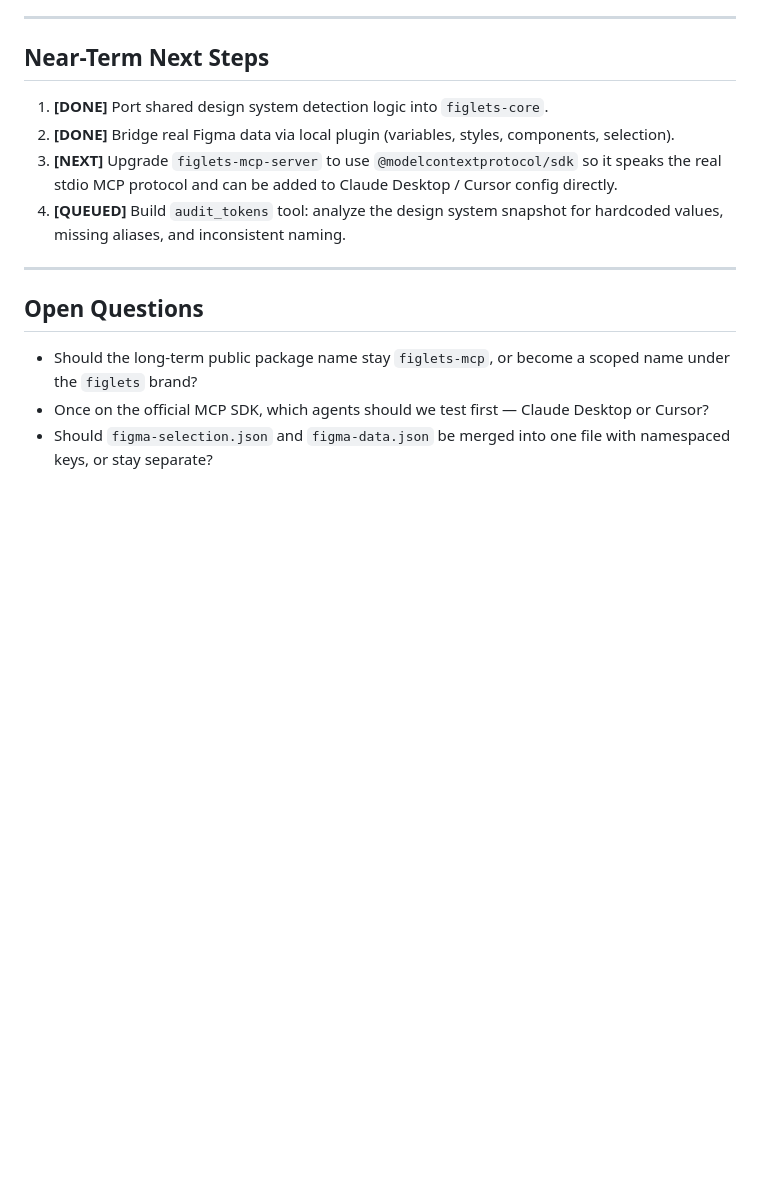
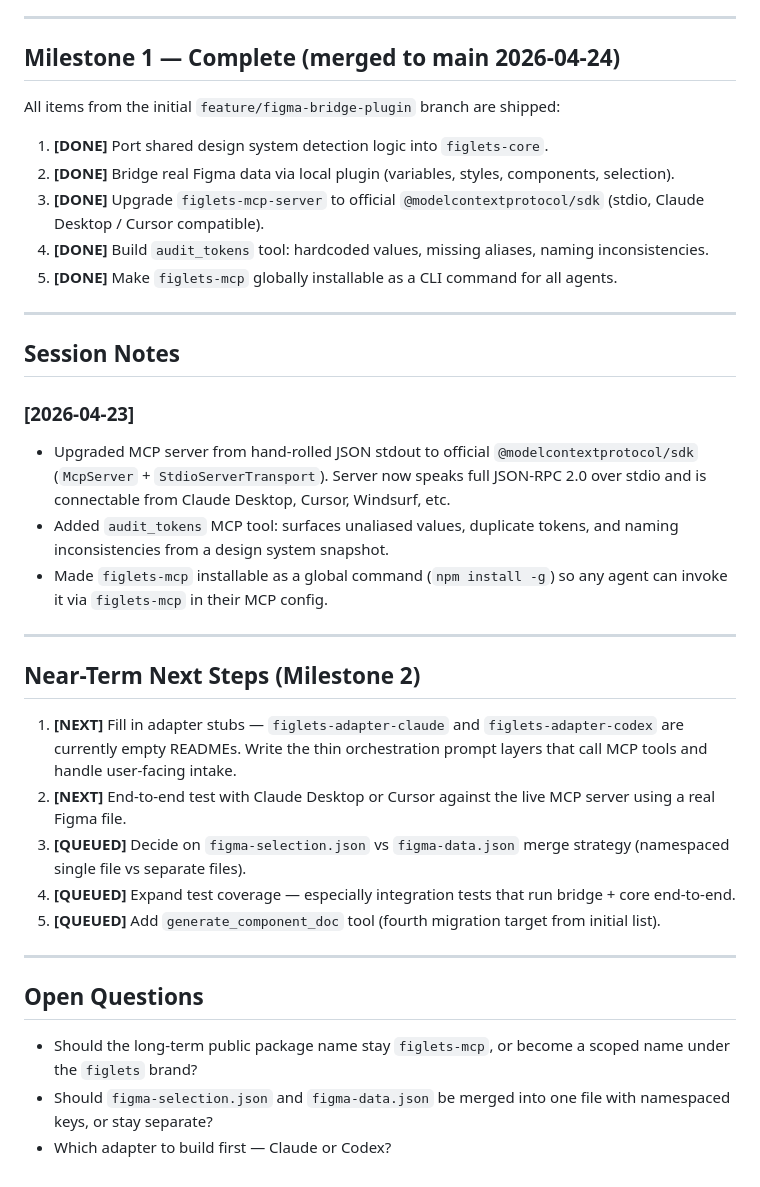
Before and after one commit to arashr/figlets-mcp, a Markdown page: memory/PROJECT_MEMORY.md, the part around the change. Drawn GitHub-style; blank space fills up the shorter version.

Commit message:
docs: update PROJECT_MEMORY.md — milestone 1 complete, milestone 2 defined

```diff
--- a/memory/PROJECT_MEMORY.md
+++ b/memory/PROJECT_MEMORY.md
@@ -98,17 +98,40 @@ These were chosen because they are useful across agents and are mostly determini
 
 ---
 
-## Near-Term Next Steps
+## Milestone 1 — Complete (merged to main 2026-04-24)
+
+All items from the initial `feature/figma-bridge-plugin` branch are shipped:
 
 1. **[DONE]** Port shared design system detection logic into `figlets-core`.
 2. **[DONE]** Bridge real Figma data via local plugin (variables, styles, components, selection).
-3. **[NEXT]** Upgrade `figlets-mcp-server` to use `@modelcontextprotocol/sdk` so it speaks the real stdio MCP protocol and can be added to Claude Desktop / Cursor config directly.
-4. **[QUEUED]** Build `audit_tokens` tool: analyze the design system snapshot for hardcoded values, missing aliases, and inconsistent naming.
+3. **[DONE]** Upgrade `figlets-mcp-server` to official `@modelcontextprotocol/sdk` (stdio, Claude Desktop / Cursor compatible).
+4. **[DONE]** Build `audit_tokens` tool: hardcoded values, missing aliases, naming inconsistencies.
+5. **[DONE]** Make `figlets-mcp` globally installable as a CLI command for all agents.
+
+---
+
+## Session Notes
+
+### [2026-04-23]
+
+- Upgraded MCP server from hand-rolled JSON stdout to official `@modelcontextprotocol/sdk` (`McpServer` + `StdioServerTransport`). Server now speaks full JSON-RPC 2.0 over stdio and is connectable from Claude Desktop, Cursor, Windsurf, etc.
+- Added `audit_tokens` MCP tool: surfaces unaliased values, duplicate tokens, and naming inconsistencies from a design system snapshot.
+- Made `figlets-mcp` installable as a global command (`npm install -g`) so any agent can invoke it via `figlets-mcp` in their MCP config.
+
+---
+
+## Near-Term Next Steps (Milestone 2)
+
+1. **[NEXT]** Fill in adapter stubs — `figlets-adapter-claude` and `figlets-adapter-codex` are currently empty READMEs. Write the thin orchestration prompt layers that call MCP tools and handle user-facing intake.
+2. **[NEXT]** End-to-end test with Claude Desktop or Cursor against the live MCP server using a real Figma file.
+3. **[QUEUED]** Decide on `figma-selection.json` vs `figma-data.json` merge strategy (namespaced single file vs separate files).
+4. **[QUEUED]** Expand test coverage — especially integration tests that run bridge + core end-to-end.
+5. **[QUEUED]** Add `generate_component_doc` tool (fourth migration target from initial list).
 
 ---
 
 ## Open Questions
 
 - Should the long-term public package name stay `figlets-mcp`, or become a scoped name under the `figlets` brand?
-- Once on the official MCP SDK, which agents should we test first — Claude Desktop or Cursor?
 - Should `figma-selection.json` and `figma-data.json` be merged into one file with namespaced keys, or stay separate?
+- Which adapter to build first — Claude or Codex?
```
